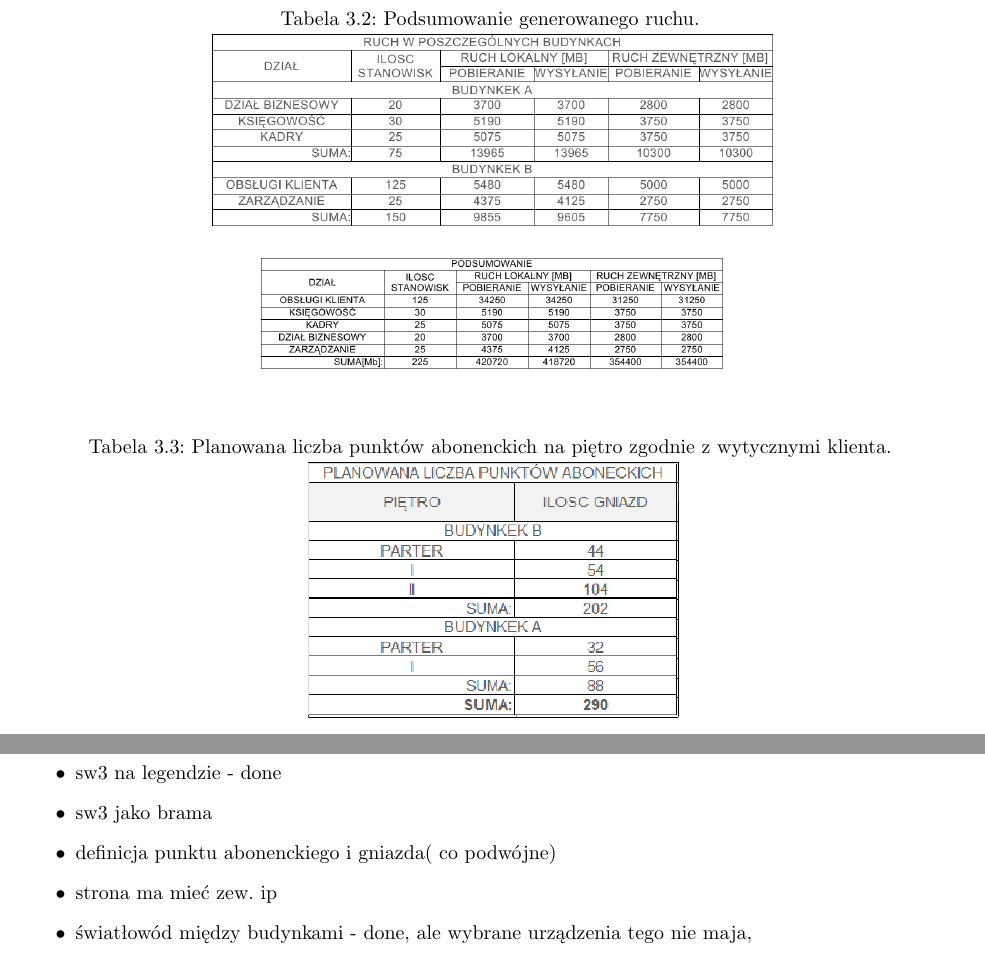
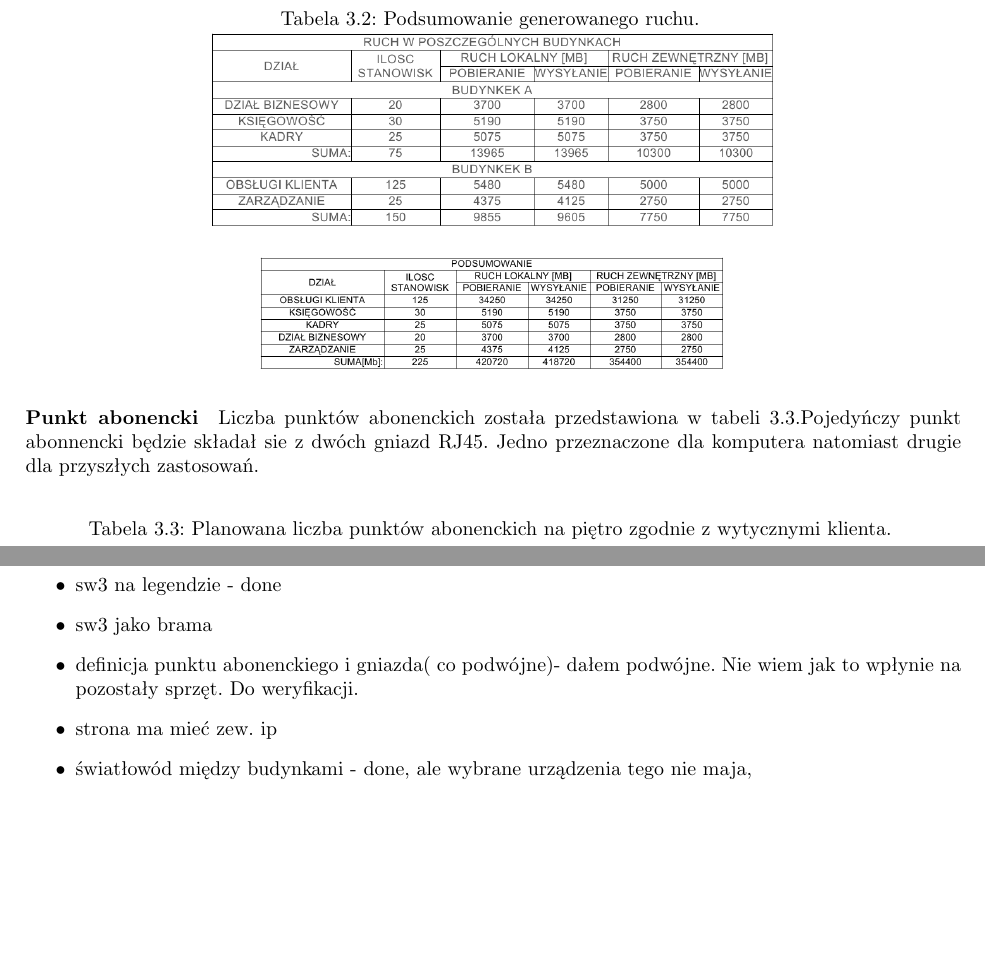
Before and after one commit to unfr3sh/lokal, a LaTeX document (projekt lokalne sieci.tex): two parts of pages 11 and 17 of 17, joined at a grey line, cut so that both start at the same text, the shorter picture padded with empty space. Compiled offline with pdfLaTeX.

Commit message:
dodano definicje punktu abonenckiego, poprawiono tabelke do weryfikacji

```diff
--- a/projekt lokalne sieci.tex
+++ b/projekt lokalne sieci.tex
@@ -267,10 +267,13 @@ Tabele reprezentują ilość danych wygenerowanych przez 1 użytkownika danego d
 
 \end{table}
 
+\paragraph{Punkt abonencki} Liczba punktów abonenckich została przedstawiona w tabeli \ref{table:gniazda na pietro}.Pojedyńczy punkt
+abonnencki będzie składał sie z dwóch gniazd RJ45. Jedno przeznaczone dla komputera natomiast drugie dla przyszłych zastosowań.
+
 \begin{table}[H]
 
 \centering
-\caption{Planowana liczba punktów abonenckich na piętro zgodnie z wytycznymi klienta. \label{tab:gnizado na pietro}}
+\caption{Planowana liczba punktów abonenckich na piętro zgodnie z wytycznymi klienta. \label{table:gniazda na pietro}}
 
 \includegraphics[width=0.4\textwidth]{./obrazki/plany_wew/gniazda_na_pietro.png}
 
@@ -451,7 +454,7 @@ intuicyjne.
 \item baza danych wewnątrz - done
 \item sw3 na legendzie - done
 \item sw3 jako brama
-\item definicja punktu abonenckiego i gniazda( co podwójne)
+\item definicja punktu abonenckiego i gniazda( co podwójne)- dałem podwójne. Nie wiem jak to wpłynie na pozostały sprzęt. Do weryfikacji.
 \item strona ma mieć zew. ip
 \item światłowód między budynkami - done, ale wybrane urządzenia tego nie maja,
 
```
Also changed, not shown: obrazki/plany_wew/gniazda_na_pietro.png, projekt lokalne sieci.pdf, 1 other file.
